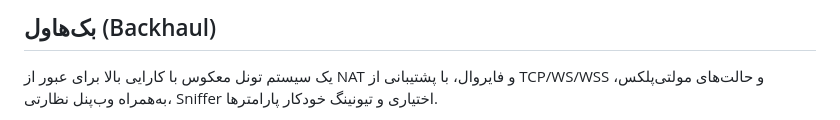
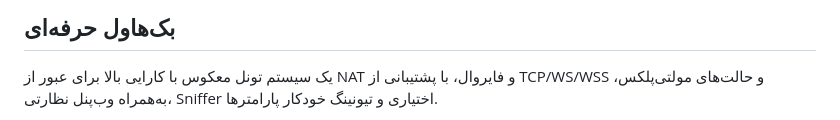
Before and after one commit to ArashAfkandeh/Backhaul-Pro, a Markdown page: README.md, the part around the change. Drawn GitHub-style.

```diff
--- a/README.md
+++ b/README.md
@@ -1,4 +1,4 @@
-## بک‌هاول (Backhaul)
+## بک‌هاول حرفه‌ای
 
 یک سیستم تونل معکوس با کارایی بالا برای عبور از NAT و فایروال، با پشتیبانی از TCP/WS/WSS و حالت‌های مولتی‌پلکس، به‌همراه وب‌پنل نظارتی، Sniffer اختیاری و تیونینگ خودکار پارامترها.
 
```
